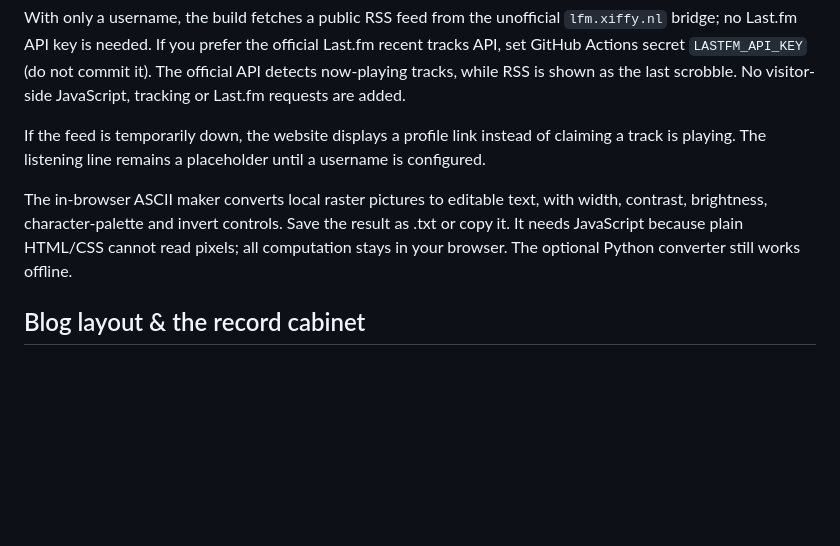
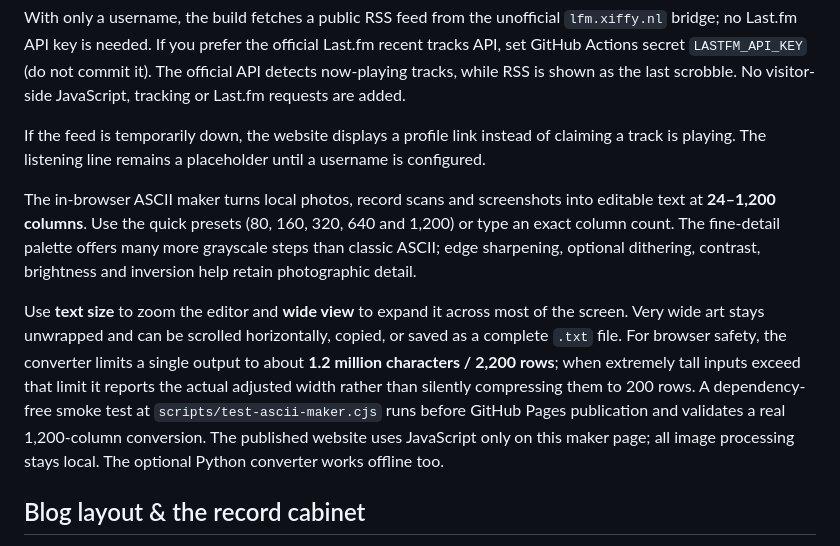
Before and after one commit to eggseed1/eggseed, a Markdown page: README.md, the part around the change. Drawn GitHub-style; blank space fills up the shorter version.

Commit message:
Document 1200-column high-detail ASCII Maker, wide preview and resolution safety bounds

```diff
--- a/README.md
+++ b/README.md
@@ -28,7 +28,9 @@ With only a username, the build fetches a public RSS feed from the unofficial `l
 
 If the feed is temporarily down, the website displays a profile link instead of claiming a track is playing. The listening line remains a placeholder until a username is configured.
 
-The in-browser ASCII maker converts local raster pictures to editable text, with width, contrast, brightness, character-palette and invert controls. Save the result as .txt or copy it. It needs JavaScript because plain HTML/CSS cannot read pixels; all computation stays in your browser. The optional Python converter still works offline.
+The in-browser ASCII maker turns local photos, record scans and screenshots into editable text at **24–1,200 columns**. Use the quick presets (80, 160, 320, 640 and 1,200) or type an exact column count. The fine-detail palette offers many more grayscale steps than classic ASCII; edge sharpening, optional dithering, contrast, brightness and inversion help retain photographic detail.
+
+Use **text size** to zoom the editor and **wide view** to expand it across most of the screen. Very wide art stays unwrapped and can be scrolled horizontally, copied, or saved as a complete `.txt` file. For browser safety, the converter limits a single output to about **1.2 million characters / 2,200 rows**; when extremely tall inputs exceed that limit it reports the actual adjusted width rather than silently compressing them to 200 rows. A dependency-free smoke test at `scripts/test-ascii-maker.cjs` runs before GitHub Pages publication and validates a real 1,200-column conversion. The published website uses JavaScript only on this maker page; all image processing stays local. The optional Python converter works offline too.
 
 ## Blog layout & the record cabinet
 
```
